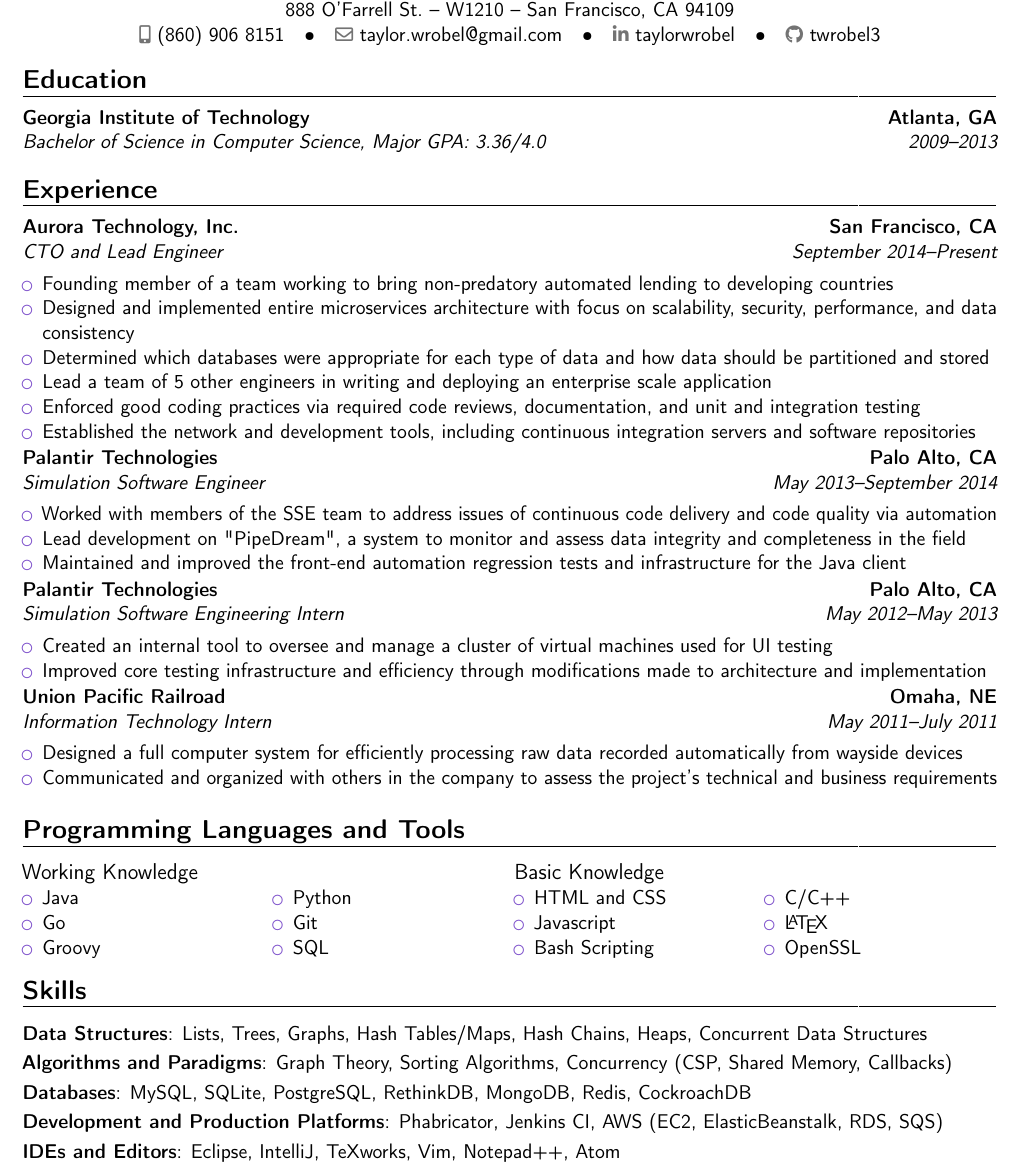
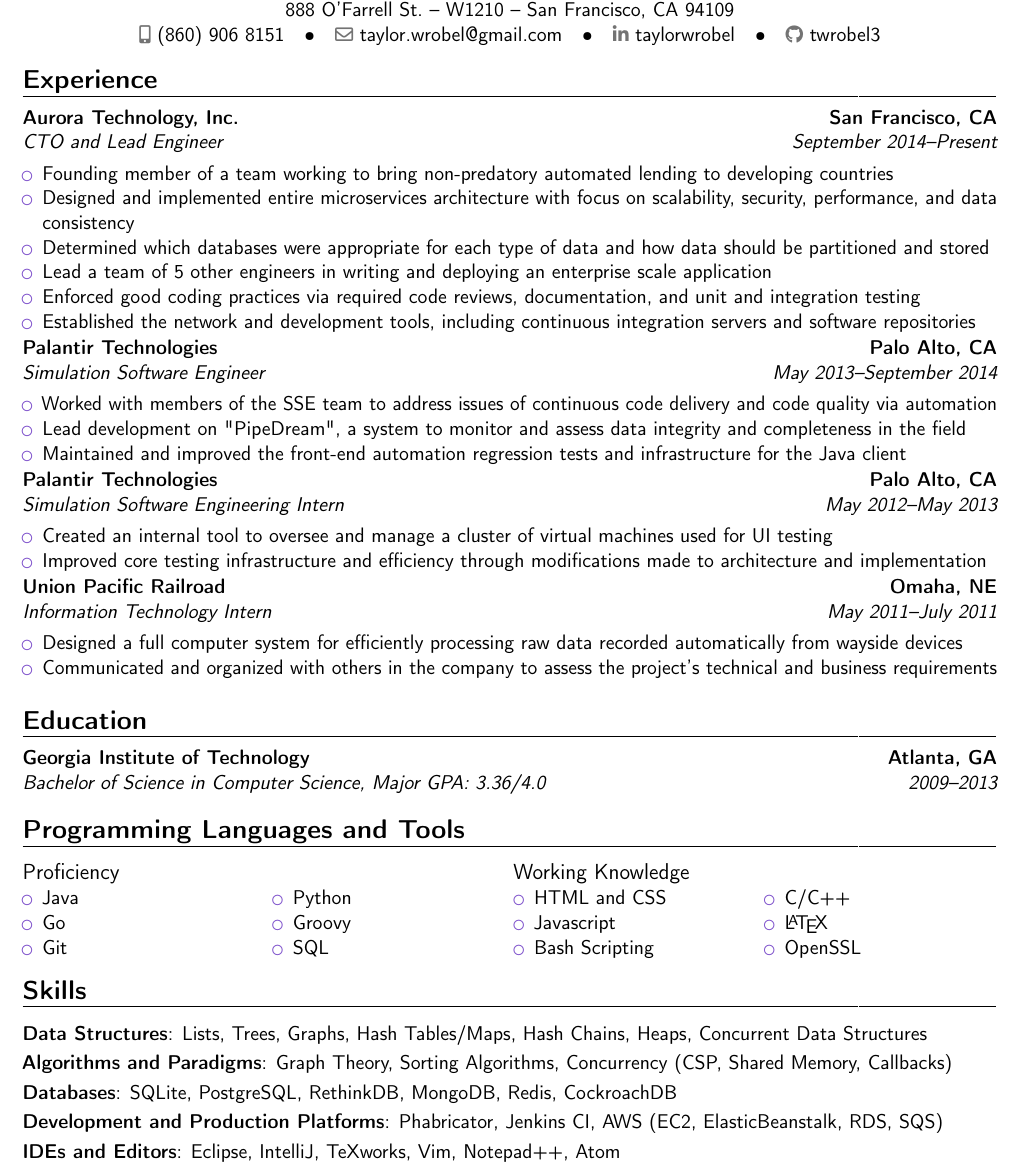
Before and after one commit to taywrobel/Resume, a LaTeX CV (twrobel-resume.tex): part of the page, cut so that both start at the same text. Compiled offline with pdfLaTeX.

Commit message:
Reordering and renaming of sectionsa nd skills
 - Move education to below experience
 - Move git up in list of proficient programming languages
 - Reword "Working Knowledge" to "Proficiency" and "Basic Knowledge" to "Working Knowledge"
 - Drop MySQLfrom DB list (Experience limited to a few queries for DI)

```diff
--- a/twrobel-resume.tex
+++ b/twrobel-resume.tex
@@ -47,11 +47,7 @@
 
 \vspace{-10mm}
 
-\section{Education}
-\cventry{2009--2013}{Bachelor of Science in Computer Science}{Georgia Institute of Technology}{Atlanta, GA}{\textit{Major GPA: 3.36/4.0}}{}
-
 \section{Experience}
-
 \cventry{September 2014--Present}{CTO and Lead Engineer}{Aurora Technology, Inc.}{San Francisco, CA}{}{}
 \begin{itemize}
 \item Founding member of a team working to bring non-predatory automated lending to developing countries
@@ -81,24 +77,27 @@
 \item Communicated and organized with others in the company to assess the project's technical and business requirements
 \end{itemize}
 
+\section{Education}
+\cventry{2009--2013}{Bachelor of Science in Computer Science}{Georgia Institute of Technology}{Atlanta, GA}{\textit{Major GPA: 3.36/4.0}}{}
+
 \section{Programming Languages and Tools}
 
 \begin{cvcolumns}
-\cvcolumn{Working Knowledge}{
+\cvcolumn{Proficiency}{
 	\vspace{-8mm}
 	\begin{multicols}{2}
 	\begin{itemize}
 	\item Java
 	\item Go
-	\item Groovy
+	\item Git
 	\columnbreak
 	\item Python
-	\item Git
+	\item Groovy
 	\item SQL
 	\end{itemize}
 	\end{multicols}
 }
-\cvcolumn{Basic Knowledge}{
+\cvcolumn{Working Knowledge}{
 	\vspace{-8mm}
 	\begin{multicols}{2}
 	\begin{itemize}
@@ -118,7 +117,7 @@
 
 \cvitem{Data Structures}{Lists, Trees, Graphs, Hash Tables/Maps, Hash Chains, Heaps, Concurrent Data Structures}
 \cvitem{Algorithms and Paradigms}{Graph Theory, Sorting Algorithms, Concurrency (CSP, Shared Memory, Callbacks)}
-\cvitem{Databases}{MySQL, SQLite, PostgreSQL, RethinkDB, MongoDB, Redis, CockroachDB}
+\cvitem{Databases}{SQLite, PostgreSQL, RethinkDB, MongoDB, Redis, CockroachDB}
 \cvitem{Development and Production Platforms}{Phabricator, Jenkins CI, AWS (EC2, ElasticBeanstalk, RDS, SQS)}
 \cvitem{IDEs and Editors}{Eclipse, IntelliJ, TeXworks, Vim, Notepad++, Atom}
 \cvitem{Design Software}{Adobe Photoshop, Adobe Illustrator, GIMP, InkScape}
```
